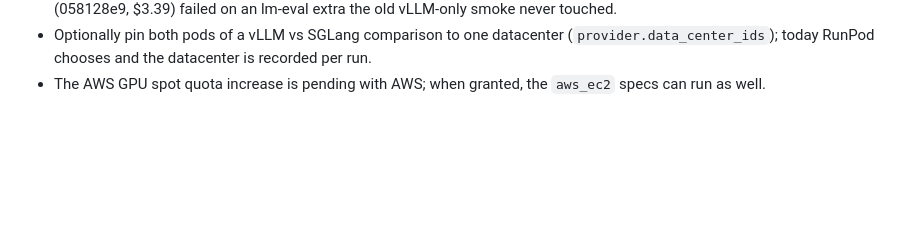
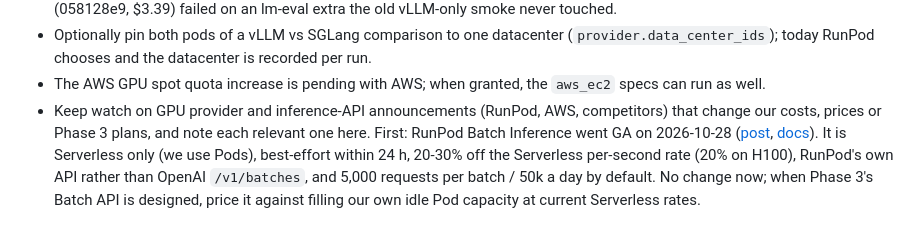
Before and after one commit to arulster17/loom, a Markdown page: docs/PLAN.md, the part around the change. GitHub-like rendering; blank space fills up the shorter version.

Commit message:
PLAN: watch provider announcements; note RunPod batch inference GA
Co-Authored-By: Claude Opus 5.5 <noreply@anthropic.com>

```diff
--- a/docs/PLAN.md
+++ b/docs/PLAN.md
@@ -221,3 +221,4 @@ Later (RunPod hardening and follow-ups):
   (058128e9, $3.39) failed on an lm-eval extra the old vLLM-only smoke never touched.
 - Optionally pin both pods of a vLLM vs SGLang comparison to one datacenter (`provider.data_center_ids`); today RunPod chooses and the datacenter is recorded per run.
 - The AWS GPU spot quota increase is pending with AWS; when granted, the `aws_ec2` specs can run as well.
+- Keep watch on GPU provider and inference-API announcements (RunPod, AWS, competitors) that change our costs, prices or Phase 3 plans, and note each relevant one here. First: RunPod Batch Inference went GA on 2026-10-28 ([post](https://www.runpod.io/blog/batch-inference-is-now-generally-available-on-runpod), [docs](https://docs.runpod.io/serverless/batch-jobs)). It is Serverless only (we use Pods), best-effort within 24 h, 20-30% off the Serverless per-second rate (20% on H100), RunPod's own API rather than OpenAI `/v1/batches`, and 5,000 requests per batch / 50k a day by default. No change now; when Phase 3's Batch API is designed, price it against filling our own idle Pod capacity at current Serverless rates.
```
